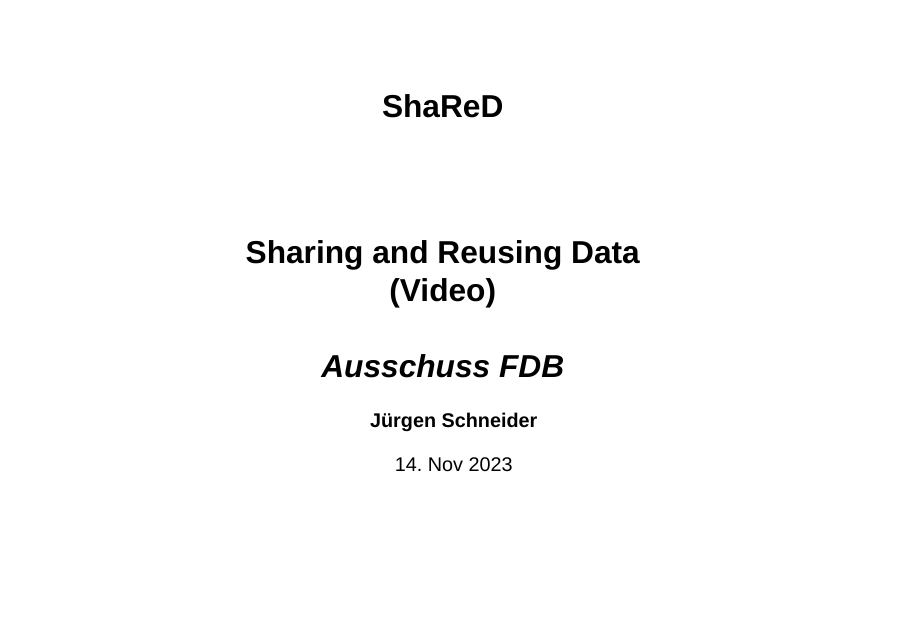
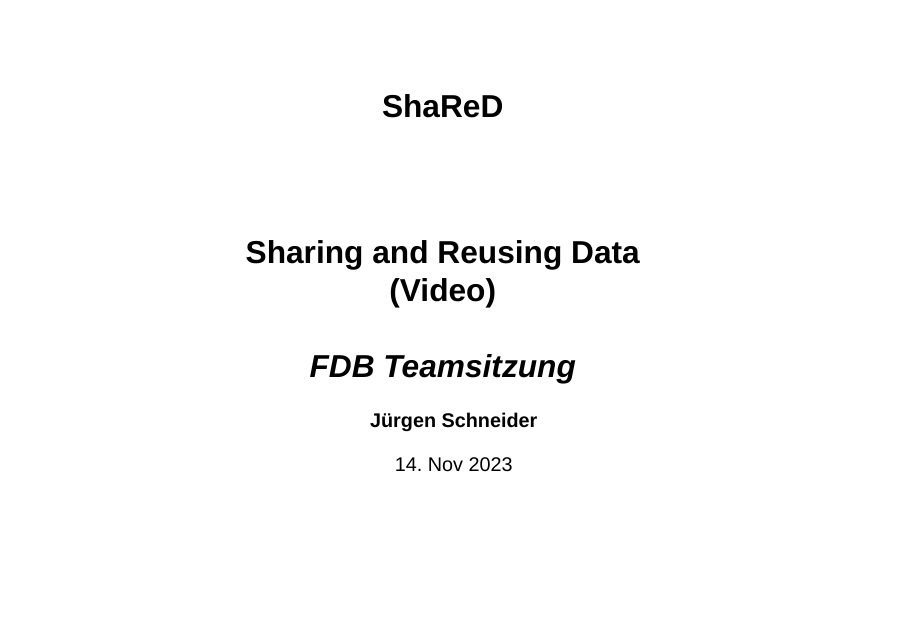
Before and after one commit to j-5chneider/SHARED, a Quarto document (FDB-Teamsitzung.qmd): page 1 of 37. Rendered offline with R 4.5, knitr and Pandoc in place of Quarto, with nearby package versions; drawn as Slidy slides in place of the format the file asks for; a font, style sheet, LaTeX package, included part or bibliography that could not be used is replaced or left out.

Commit message:
changed location

```diff
--- a/FDB-Teamsitzung.qmd
+++ b/FDB-Teamsitzung.qmd
@@ -1,6 +1,6 @@
 ---
 title: "ShaReD"
-subtitle: "Sharing and Reusing Data<br />(Video)<br /><br />_Ausschuss FDB_"
+subtitle: "Sharing and Reusing Data<br />(Video)<br /><br />_FDB Teamsitzung_"
 title-slide-attributes:
   data-background-image: www/title-bg3.png
   data-background-size: cover
```
